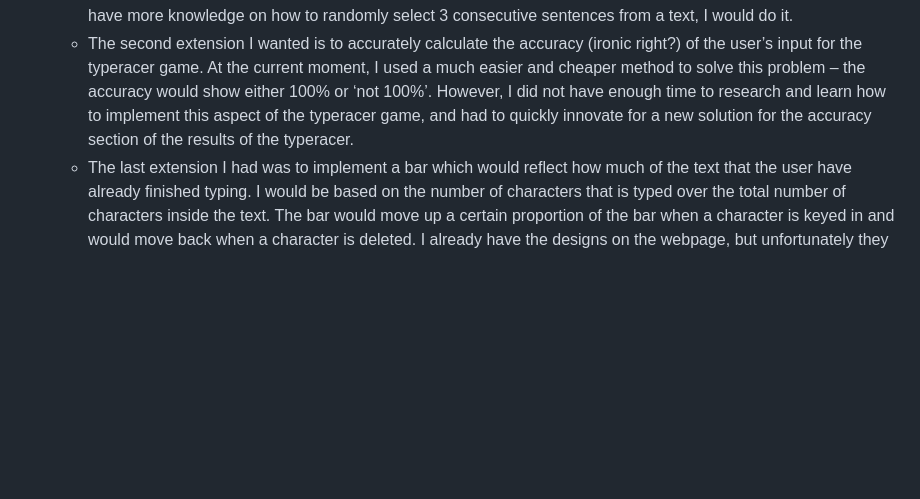
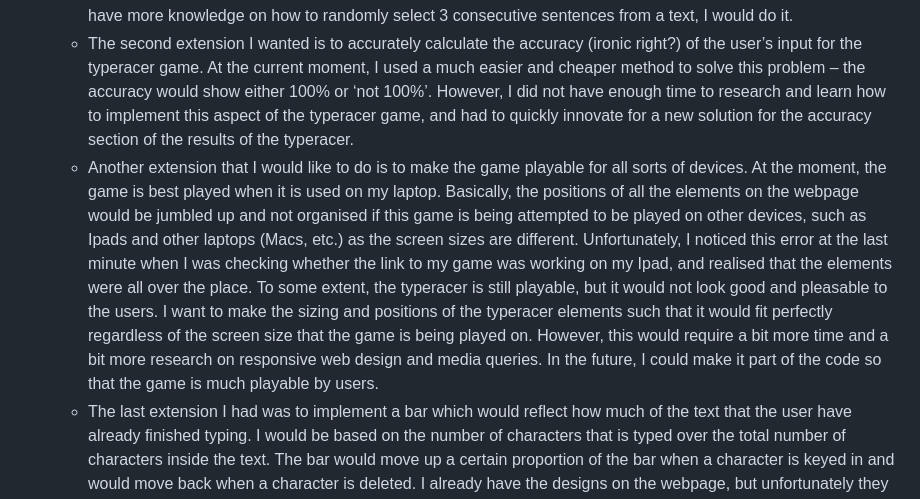
Before and after one commit to JJ-TwT/CEP-2023-Performance-Task-1, a Markdown page: execution/reflection.md, the part around the change. Drawn GitHub-style; blank space fills up the shorter version.

```diff
--- a/execution/reflection.md
+++ b/execution/reflection.md
@@ -8,4 +8,5 @@ REFLECTION
 - Extentions
   - One of the aspects of my Typeracer that I most wanted to implement but unfortunately did not have the time, experience and knowledge to implement is the random generating text that the user would type. I had a full text of Harry Potter and the Philosopher's Stone online, and I had wished for my program to randomly select 3 consecutive sentences inside the book to be the text that the player has to type out. Unfortunately, I could not implement it and used a easier method of randomly selecting a text from a few specific texts in an array. Should I have more knowledge on how to randomly select 3 consecutive sentences from a text, I would do it.
   - The second extension I wanted is to accurately calculate the accuracy (ironic right?) of the user’s input for the typeracer game. At the current moment, I used a much easier and cheaper method to solve this problem – the accuracy would show either 100% or ‘not 100%’. However, I did not have enough time to research and learn how to implement this aspect of the typeracer game, and had to quickly innovate for a new solution for the accuracy section of the results of the typeracer.
+  - Another extension that I would like to do is to make the game playable for all sorts of devices. At the moment, the game is best played when it is used on my laptop. Basically, the positions of all the elements on the webpage would be jumbled up and not organised if this game is being attempted to be played on other devices, such as Ipads and other laptops (Macs, etc.) as the screen sizes are different. Unfortunately, I noticed this error at the last minute when I was checking whether the link to my game was working on my Ipad, and realised that the elements were all over the place. To some extent, the typeracer is still playable, but it would not look good and pleasable to the users. I want to make the sizing and positions of the typeracer elements such that it would fit perfectly regardless of the screen size that the game is being played on. However, this would require a bit more time and a bit more research on responsive web design and media queries. In the future, I could make it part of the code so that the game is much playable by users.
   - The last extension I had was to implement a bar which would reflect how much of the text that the user have already finished typing. I would be based on the number of characters that is typed over the total number of characters inside the text. The bar would move up a certain proportion of the bar when a character is keyed in and would move back when a character is deleted. I already have the designs on the webpage, but unfortunately they do not work since there is no code that makes the bar run. I also wished for the broom to follow the bars movement, and when the user finished typing the entire text, the broom would then reach the golden snitch (reference to Harry Potter Quidditch) to symbolise the end of the typeracer. I wanted this aspect of the game as it would go well with the theme of this entire typeracer – Harry Potter – and it also is something that is not really seen in other typeracer games.
```
